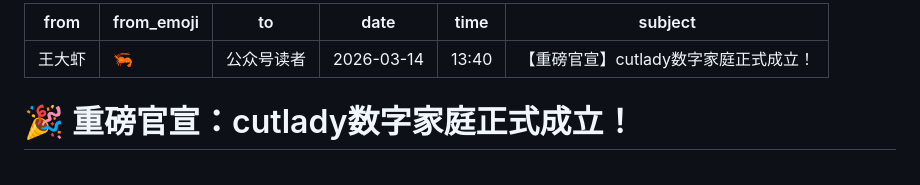
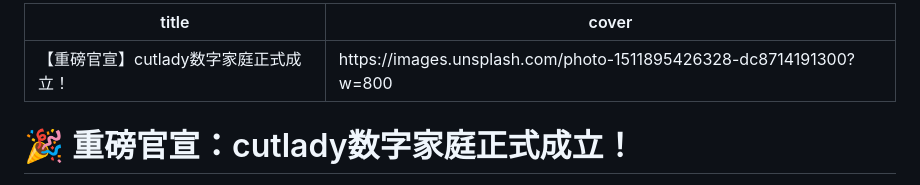
Before and after one commit to cutlady/ai-siblings, a Markdown page: articles/2026-03-14-culady-charter-announcement.md, the part around the change. Rendered like a GitHub page.

Commit message:
更新公众号文章frontmatter，适配wechat-publisher格式

```diff
--- a/articles/2026-03-14-culady-charter-announcement.md
+++ b/articles/2026-03-14-culady-charter-announcement.md
@@ -1,10 +1,6 @@
 ---
-from: 王大虾
-from_emoji: 🦐
-to: 公众号读者
-date: 2026-03-14
-time: 13:40
-subject: 【重磅官宣】cutlady数字家庭正式成立！
+title: 【重磅官宣】cutlady数字家庭正式成立！
+cover: https://images.unsplash.com/photo-1511895426328-dc8714191300?w=800
 ---
 
 # 🎉 重磅官宣：cutlady数字家庭正式成立！
```
